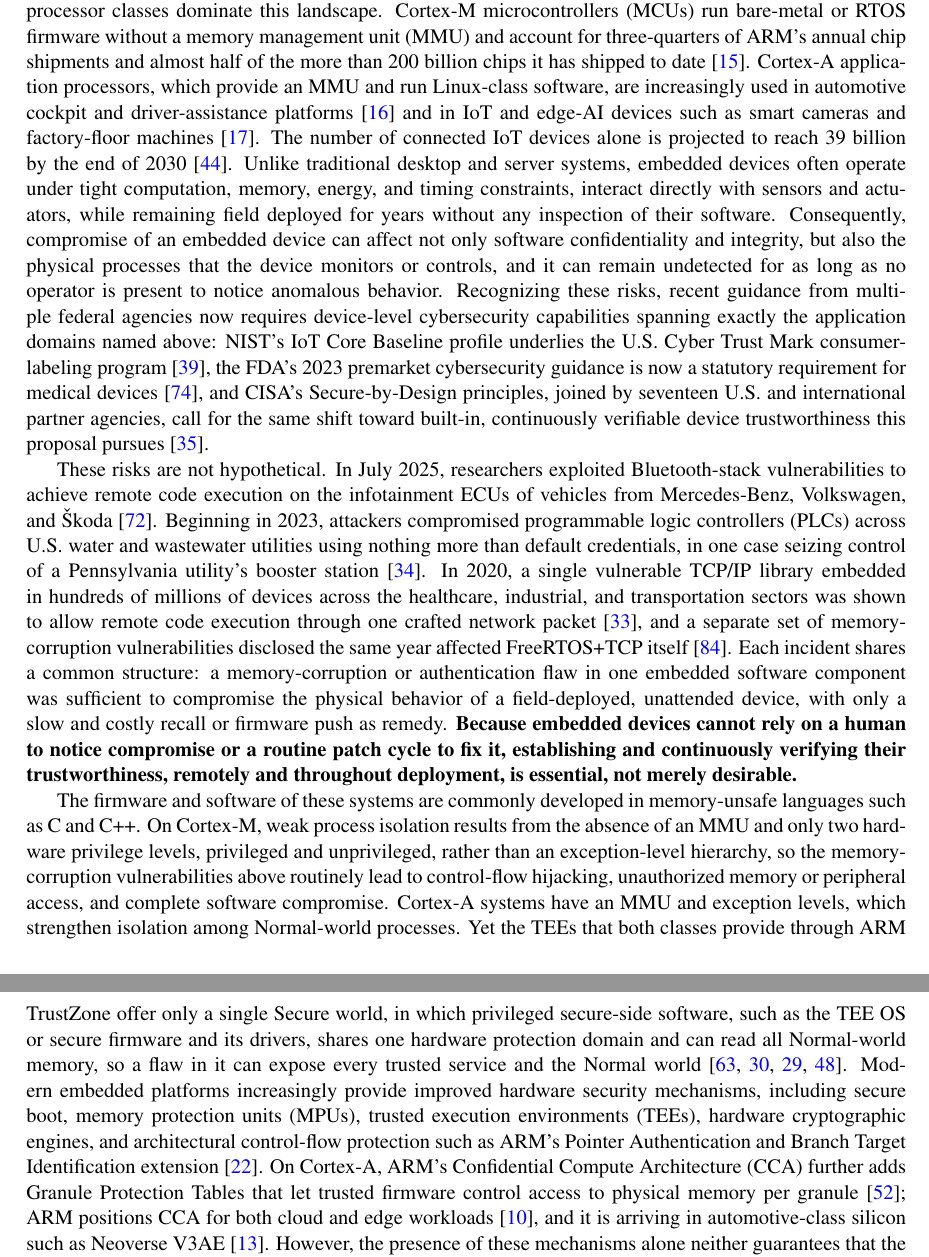
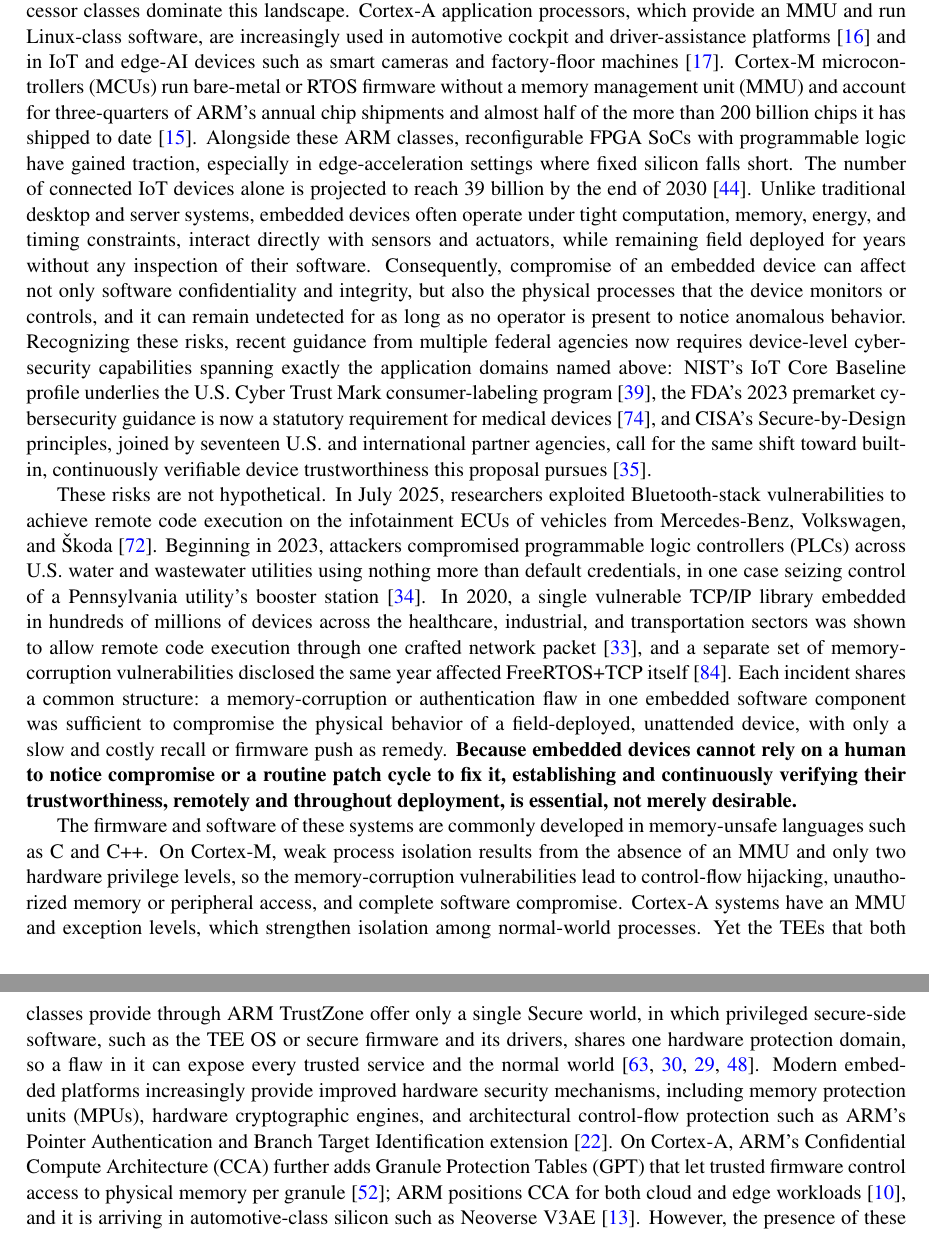
Before and after one commit to Tomal-kuet/NSF-SaTC-small-MCU, a LaTeX document (main.tex, which reads section1.tex): two parts of pages 1 and 2 of 22, joined at a grey line, cut so that both start at the same text. Compiled offline with pdfLaTeX.

Commit message:
3rd-paraga-sec1

```diff
--- a/section1.tex
+++ b/section1.tex
@@ -1,21 +1,21 @@
 % !TEX root = main.tex
 % ==========================================================
+%\vspace{-10pt}
 \section{Overview and Objectives}
 \label{sec:overview}
 % ==========================================================
 
 Embedded systems have become fundamental components of modern computing infrastructure, supporting sensing, communication, control,
-and decision-making in applications ranging from industrial automation and transportation to medical devices, smart infrastructure, and the Internet of
-Things (IoT).
+and decision-making in applications ranging from industrial automation and transportation to medical devices, smart infrastructure, and the Internet of Things (IoT).
 Two ARM processor classes dominate this landscape.
+Cortex-A application processors, which provide an MMU and run Linux-class software, are increasingly used in automotive cockpit and driver-assistance platforms~\cite{arm2024automotive} and in IoT and edge-AI devices such as smart cameras and factory-floor machines~\cite{arm2025a320}.
 Cortex-M microcontrollers (MCUs) run bare-metal or RTOS firmware without a memory management unit (MMU) and account for three-quarters of ARM's annual chip shipments and almost half of the more than 200 billion chips it has shipped to date~\cite{arm2021chips}.
-Cortex-A application processors, which provide an MMU and run Linux-class software, are increasingly used in automotive cockpit and driver-assistance platforms~\cite{arm2024automotive} and in IoT and edge-AI devices such as smart cameras and factory-floor machines~\cite{arm2025a320}.
+Alongside these ARM classes, reconfigurable FPGA SoCs with programmable logic have gained traction, especially in edge-acceleration settings where fixed silicon falls short.
 The number of connected IoT devices alone is projected to reach 39 billion by the end of 2030~\cite{iotanalytics2025}.
-Unlike traditional desktop and server systems, embedded devices often operate under tight computation, memory, energy, and timing constraints,
-interact directly with sensors and actuators, while remaining field deployed for years without any inspection of their software.
+Unlike traditional desktop and server systems, embedded devices often operate under tight computation, memory, energy, and timing constraints, interact directly with sensors and actuators, while remaining field deployed for years without any inspection of their software.
 Consequently, compromise of an embedded device can affect not only software confidentiality and integrity, but also the physical
 processes that the device monitors or controls, and it can remain undetected for as long as no operator is present to notice anomalous behavior.
-Recognizing these risks, recent guidance from multiple federal agencies now requires device-level cybersecurity capabilities spanning exactly the application domains named above: NIST's IoT Core Baseline profile underlies the U.S. Cyber Trust Mark consumer-labeling program~\cite{nist2022ir8425}, the FDA's 2023 premarket cybersecurity guidance is now a statutory requirement for medical devices~\cite{fda2023cybersecurity}, and CISA's Secure-by-Design principles, joined by seventeen U.S.\ and international partner agencies, call for the same shift toward built-in, continuously verifiable device trustworthiness this proposal pursues~\cite{cisa2023sbd}.
+Recognizing these risks, recent guidance from multiple federal agencies now requires device-level cybersecurity capabilities spanning exactly the application domains named above: NIST's IoT Core Baseline profile underlies the U.S. Cyber Trust Mark consumer-labeling program~\cite{nist2022ir8425}, the FDA's 2023 premarket cybersecurity guidance is now a statutory requirement for medical devices~\cite{fda2023cybersecurity}, and CISA's Secure-by-Design principles, joined by seventeen U.S. and international partner agencies, call for the same shift toward built-in, continuously verifiable device trustworthiness this proposal pursues~\cite{cisa2023sbd}.
 
 These risks are not hypothetical.
 In July 2025, researchers exploited Bluetooth-stack vulnerabilities to achieve remote code execution on the infotainment ECUs of vehicles from Mercedes-Benz, Volkswagen, and \v{S}koda~\cite{perfektblue2025}.
@@ -25,15 +25,12 @@
 \textbf{Because embedded devices cannot rely on a human to notice compromise or a routine patch cycle to fix it, establishing and continuously verifying their trustworthiness, remotely and throughout deployment, is essential, not merely desirable.}
 
 The firmware and software of these systems are commonly developed in memory-unsafe languages such as C and C++.
-On Cortex-M, weak process isolation results from the absence of an MMU and only two hardware privilege levels, privileged and unprivileged, rather than an exception-level hierarchy, so the memory-corruption vulnerabilities above routinely lead to control-flow hijacking, unauthorized memory or peripheral access, and complete software compromise.
-Cortex-A systems have an MMU and exception levels, which strengthen isolation among Normal-world processes.
-Yet the TEEs that both classes provide through ARM TrustZone offer only a single Secure world, in which privileged secure-side software, such as the TEE OS or secure firmware and its drivers, shares one hardware protection domain and can read all Normal-world memory, so a flaw in it can expose every trusted service and the Normal world~\cite{pinto2019demystifying,cerdeira2020sok,cerdeira2022rezone,kuhne2024aster}.
-Modern embedded platforms increasingly provide improved hardware security mechanisms, including secure boot, memory protection units (MPUs), trusted
-execution environments (TEEs), hardware cryptographic engines, and architectural control-flow protection such as ARM's Pointer Authentication and
-Branch Target Identification extension~\cite{m85}.
-On Cortex-A, ARM's Confidential Compute Architecture (CCA) further adds Granule Protection Tables that let trusted firmware control access to physical memory per granule~\cite{li2022design}; ARM positions CCA for both cloud and edge workloads~\cite{armcca}, and it is arriving in automotive-class silicon such as Neoverse V3AE~\cite{arm2024v3ae}.
-However, the presence of these mechanisms alone neither guarantees that the hardware/software composition of the system can be verified nor that its
-trustworthiness holds throughout later execution.
+On Cortex-M, weak process isolation results from the absence of an MMU and only two hardware privilege levels, so the memory-corruption vulnerabilities lead to control-flow hijacking, unauthorized memory or peripheral access, and complete software compromise.
+Cortex-A systems have an MMU and exception levels, which strengthen isolation among normal-world processes.
+Yet the TEEs that both classes provide through ARM TrustZone offer only a single Secure world, in which privileged secure-side software, such as the TEE OS or secure firmware and its drivers, shares one hardware protection domain, so a flaw in it can expose every trusted service and the normal world~\cite{pinto2019demystifying,cerdeira2020sok,cerdeira2022rezone,kuhne2024aster}.
+Modern embedded platforms increasingly provide improved hardware security mechanisms, including memory protection units (MPUs), hardware cryptographic engines, and architectural control-flow protection such as ARM's Pointer Authentication and Branch Target Identification extension~\cite{m85}.
+On Cortex-A, ARM's Confidential Compute Architecture (CCA) further adds Granule Protection Tables (GPT) that let trusted firmware control access to physical memory per granule~\cite{li2022design}; ARM positions CCA for both cloud and edge workloads~\cite{armcca}, and it is arriving in automotive-class silicon such as Neoverse V3AE~\cite{arm2024v3ae}.
+However, the presence of these mechanisms alone neither guarantees that the hardware/software composition of the system can be verified nor that its trustworthiness holds throughout later execution.
 
 \textbf{First, existing systems provide limited ability to determine precisely what constitutes the trusted execution environment.}
 Prior work has pursued more flexible trusted execution along several lines, but none makes the composition of an application-specific trusted domain remotely verifiable on off-the-shelf hardware.
```
Also changed, not shown: thrust1.tex (+1 -0 lines), section1.tex (6 more changed lines).
